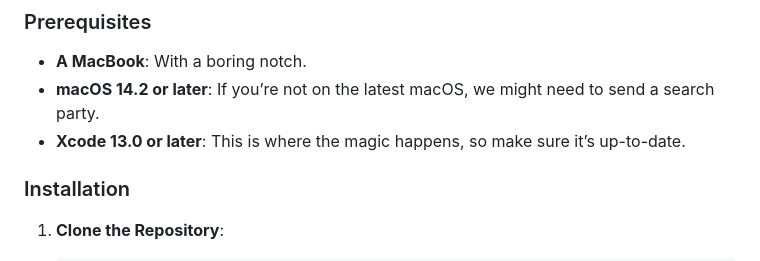
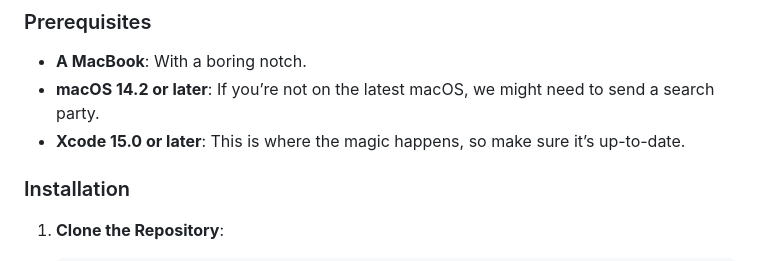
Before and after one commit to TheBoredTeam/boring.notch, a Markdown page: README.md, the part around the change. Rendered like a GitHub page.

```diff
--- a/README.md
+++ b/README.md
@@ -40,7 +40,7 @@ Welcome to **Boring.Notch**, the coolest way to make your MacBook's notch the st
 
 - **A MacBook**: With a boring notch.
 - **macOS 14.2 or later**: If you’re not on the latest macOS, we might need to send a search party.
-- **Xcode 13.0 or later**: This is where the magic happens, so make sure it’s up-to-date.
+- **Xcode 15.0 or later**: This is where the magic happens, so make sure it’s up-to-date.
 
 ### Installation
 
```
